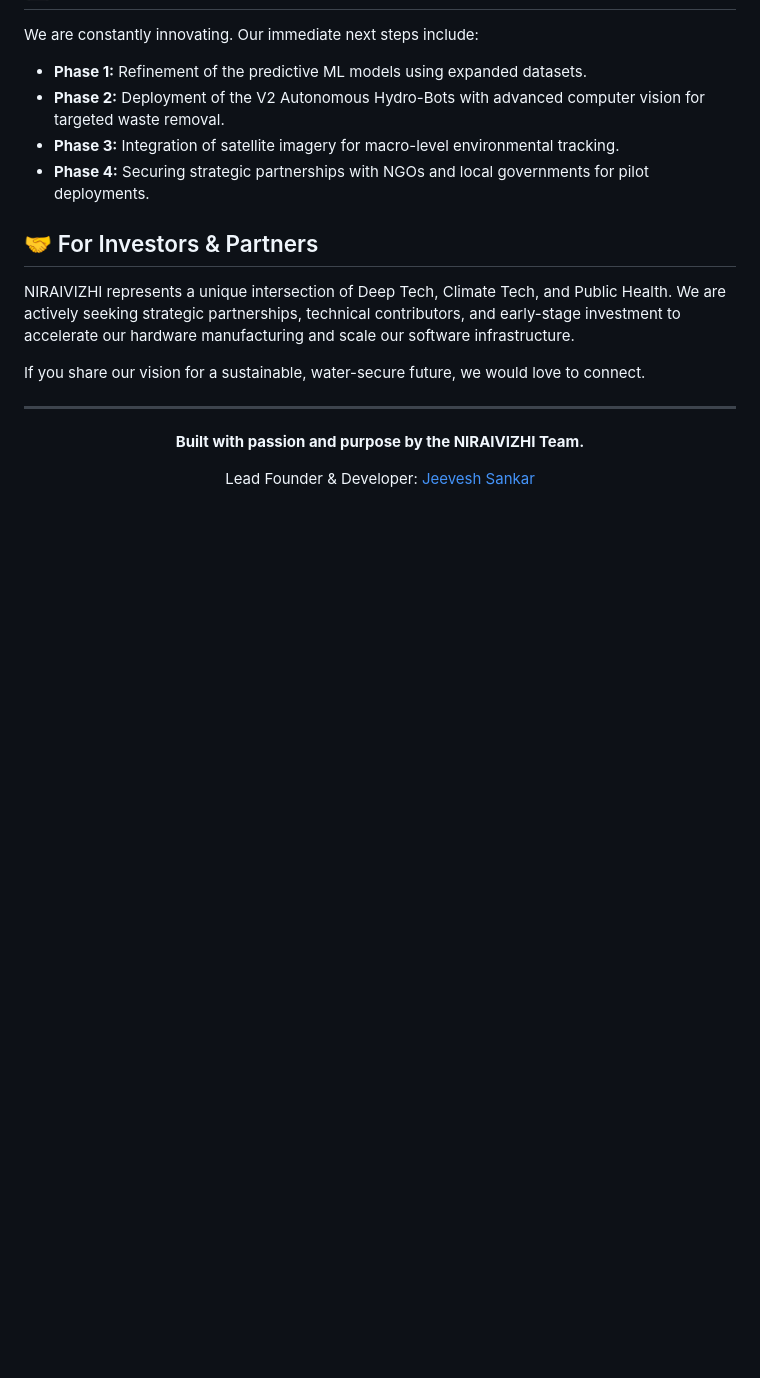
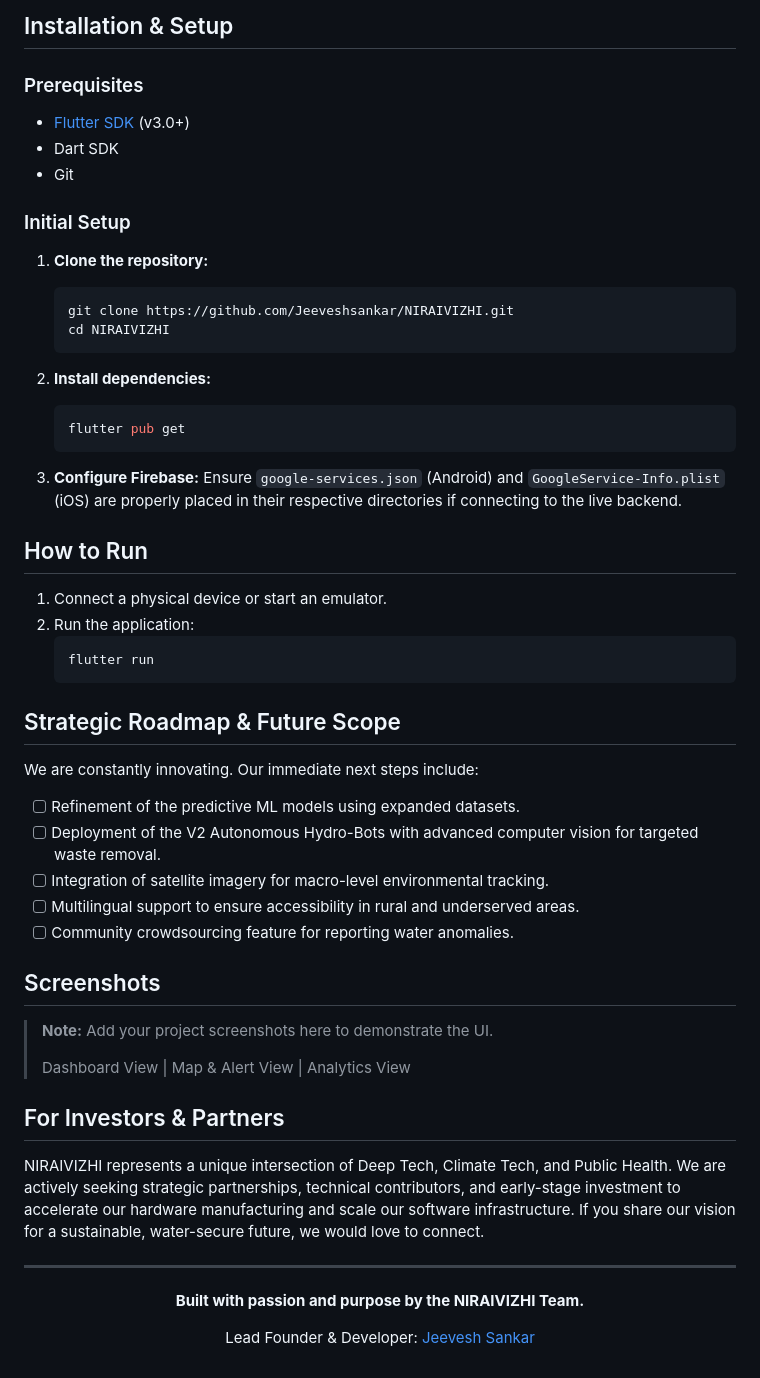
Before and after one commit to Jeeveshsankar/NIRAIVIZHI, a Markdown page: README.md, the part around one of its changes. GitHub-like rendering; blank space fills up the shorter version.

````diff
--- a/README.md
+++ b/README.md
@@ -47,13 +65,51 @@ We have engineered a robust, modern stack optimized for reliability and scale:
+## Installation & Setup
+
+### Prerequisites
+- [Flutter SDK](https://docs.flutter.dev/get-started/install) (v3.0+)
+- Dart SDK
+- Git
+
+### Initial Setup
+1. **Clone the repository:**
+   ```bash
+   git clone https://github.com/Jeeveshsankar/NIRAIVIZHI.git
+   cd NIRAIVIZHI
+   ```
+
+2. **Install dependencies:**
+   ```bash
+   flutter pub get
+   ```
+
+3. **Configure Firebase:**
+   Ensure `google-services.json` (Android) and `GoogleService-Info.plist` (iOS) are properly placed in their respective directories if connecting to the live backend.
+
+## How to Run
+
+1. Connect a physical device or start an emulator.
+2. Run the application:
+   ```bash
+   flutter run
+   ```
+
+## Strategic Roadmap & Future Scope
+
 We are constantly innovating. Our immediate next steps include:
-- **Phase 1:** Refinement of the predictive ML models using expanded datasets.
-- **Phase 2:** Deployment of the V2 Autonomous Hydro-Bots with advanced computer vision for targeted waste removal.
-- **Phase 3:** Integration of satellite imagery for macro-level environmental tracking.
-- **Phase 4:** Securing strategic partnerships with NGOs and local governments for pilot deployments.
+- [ ] Refinement of the predictive ML models using expanded datasets.
+- [ ] Deployment of the V2 Autonomous Hydro-Bots with advanced computer vision for targeted waste removal.
+- [ ] Integration of satellite imagery for macro-level environmental tracking.
+- [ ] Multilingual support to ensure accessibility in rural and underserved areas.
+- [ ] Community crowdsourcing feature for reporting water anomalies.
 
-## 🤝 For Investors & Partners
-NIRAIVIZHI represents a unique intersection of Deep Tech, Climate Tech, and Public Health. We are actively seeking strategic partnerships, technical contributors, and early-stage investment to accelerate our hardware manufacturing and scale our software infrastructure.
+## Screenshots
 
-If you share our vision for a sustainable, water-secure future, we would love to connect.
+> **Note:** Add your project screenshots here to demonstrate the UI.
+>
+> Dashboard View | Map & Alert View | Analytics View
+
+## For Investors & Partners
+
+NIRAIVIZHI represents a unique intersection of Deep Tech, Climate Tech, and Public Health. We are actively seeking strategic partnerships, technical contributors, and early-stage investment to accelerate our hardware manufacturing and scale our software infrastructure. If you share our vision for a sustainable, water-secure future, we would love to connect.
 
 ---
 <div align="center">
````
Also changed, not shown: other parts of README.md (+40 -22 lines).
